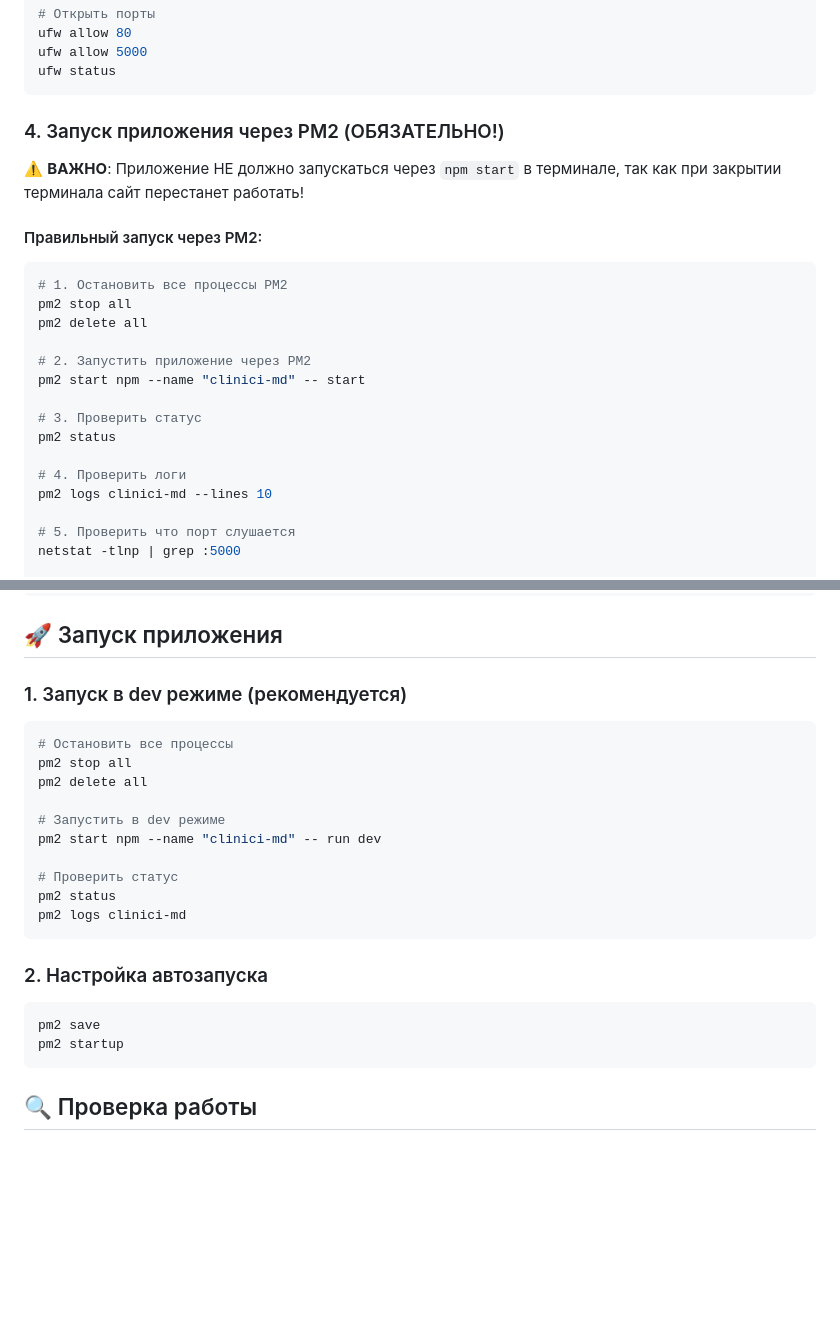
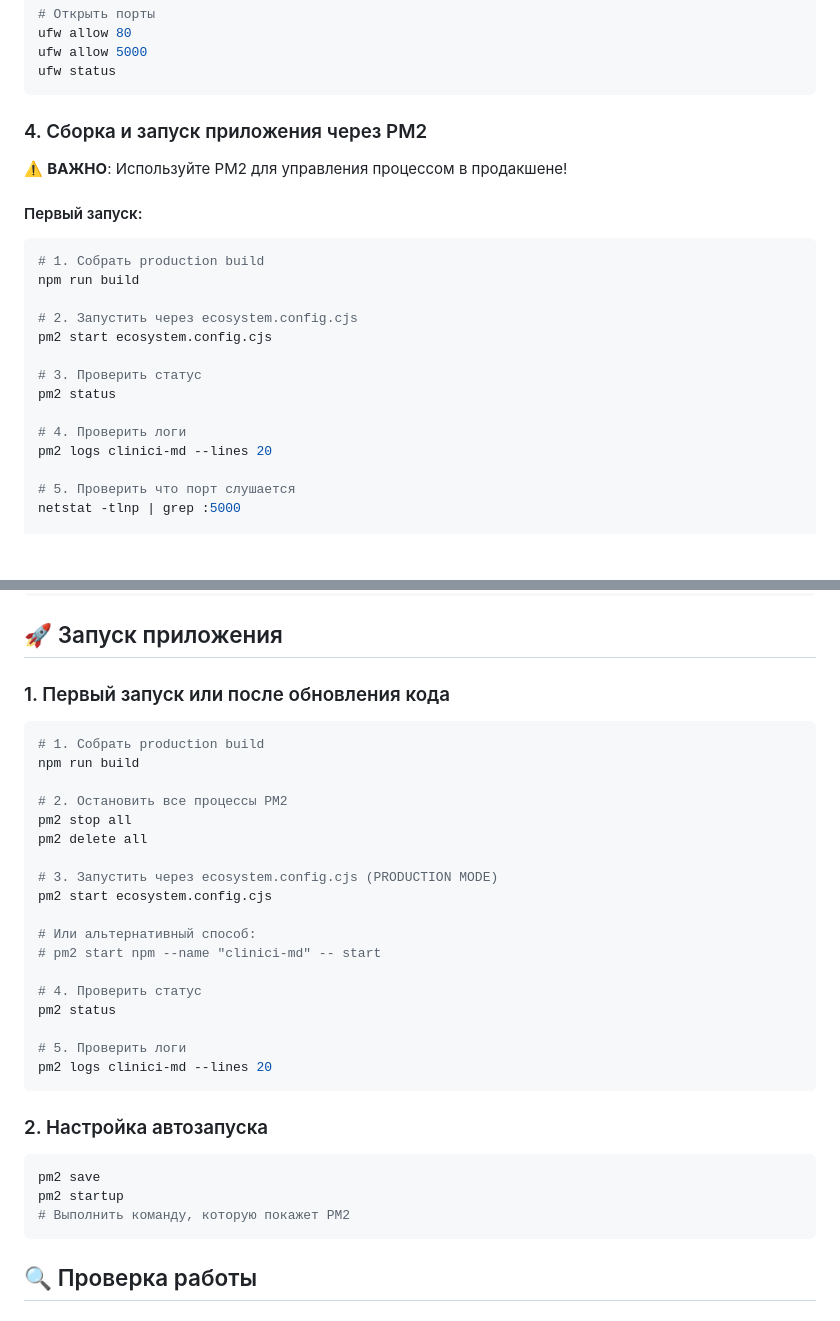
Before and after one commit to moldweb90-ship-it/dent-moldova, a Markdown page: VPS_DEPLOYMENT_GUIDE.md, 2 parts joined by grey strips. GitHub-like rendering; blank space fills up the shorter version.

````diff
--- a/VPS_DEPLOYMENT_GUIDE.md
+++ b/VPS_DEPLOYMENT_GUIDE.md
@@ -48,24 +66,23 @@ ufw allow 5000
 ufw status
 ```
 
-### 4. Запуск приложения через PM2 (ОБЯЗАТЕЛЬНО!)
+### 4. Сборка и запуск приложения через PM2
 
-⚠️ **ВАЖНО**: Приложение НЕ должно запускаться через `npm start` в терминале, так как при закрытии терминала сайт перестанет работать!
+⚠️ **ВАЖНО**: Используйте PM2 для управления процессом в продакшене!
 
-#### Правильный запуск через PM2:
+#### Первый запуск:
 ```bash
-# 1. Остановить все процессы PM2
-pm2 stop all
-pm2 delete all
+# 1. Собрать production build
+npm run build
 
-# 2. Запустить приложение через PM2
-pm2 start npm --name "clinici-md" -- start
+# 2. Запустить через ecosystem.config.cjs
+pm2 start ecosystem.config.cjs
 
 # 3. Проверить статус
 pm2 status
 
 # 4. Проверить логи
-pm2 logs clinici-md --lines 10
+pm2 logs clinici-md --lines 20
 
 # 5. Проверить что порт слушается
 netstat -tlnp | grep :5000
@@ -199,24 +216,33 @@ curl -I https://mdent.md
 
 ## 🚀 Запуск приложения
 
-### 1. Запуск в dev режиме (рекомендуется)
+### 1. Первый запуск или после обновления кода
 ```bash
-# Остановить все процессы
+# 1. Собрать production build
+npm run build
+
+# 2. Остановить все процессы PM2
 pm2 stop all
 pm2 delete all
 
-# Запустить в dev режиме
-pm2 start npm --name "clinici-md" -- run dev
+# 3. Запустить через ecosystem.config.cjs (PRODUCTION MODE)
+pm2 start ecosystem.config.cjs
 
-# Проверить статус
+# Или альтернативный способ:
+# pm2 start npm --name "clinici-md" -- start
+
+# 4. Проверить статус
 pm2 status
-pm2 logs clinici-md
+
+# 5. Проверить логи
+pm2 logs clinici-md --lines 20
 ```
 
 ### 2. Настройка автозапуска
 ```bash
 pm2 save
 pm2 startup
+# Выполнить команду, которую покажет PM2
 ```
 
 ## 🔍 Проверка работы
````
Also changed, not shown: other parts of VPS_DEPLOYMENT_GUIDE.md (+59 -26 lines), PRODUCTION_TROUBLESHOOTING.md (+44 -6 lines).
